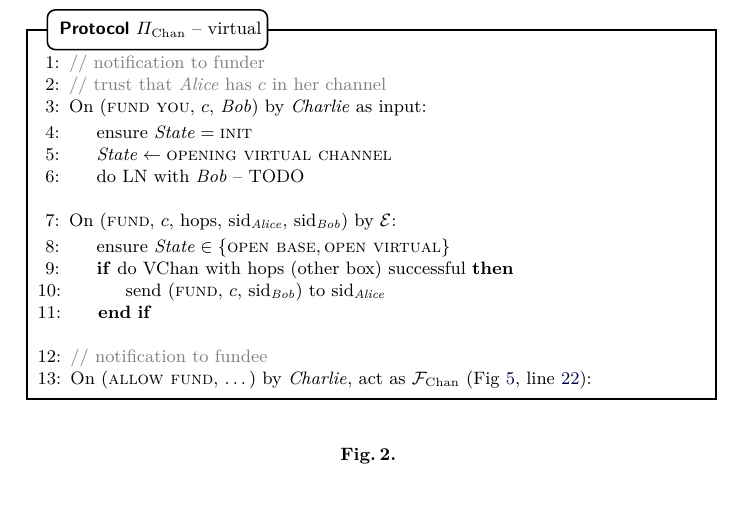
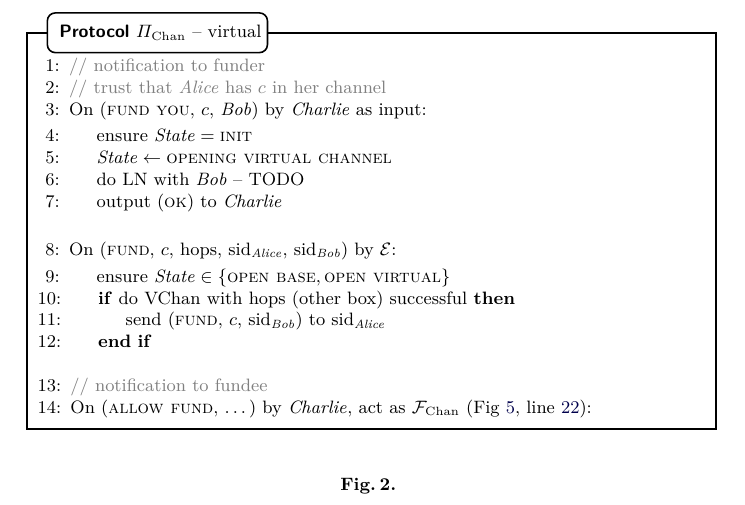
Before and after one commit to OrfeasLitos/virtual-payment-channels, a LaTeX paper (src/virtual-channels.tex, which reads src/protocol.tex): part of page 2 of 5, cut so that both start at the same text. Compiled offline with pdfLaTeX; a LaTeX package or settings file that is missing is left out.

Commit message:
Output virtual LN negotiation result

```diff
--- a/src/protocol.tex
+++ b/src/protocol.tex
@@ -73,6 +73,7 @@
         \State ensure $\mathit{State} = \textsc{init}$
         \State $\mathit{State} \gets \textsc{opening virtual channel}$
         \State do LN with \bob{} -- TODO
+        \State output (\textsc{ok}) to \charlie
       \EndIndent
       \Statex
 
```
